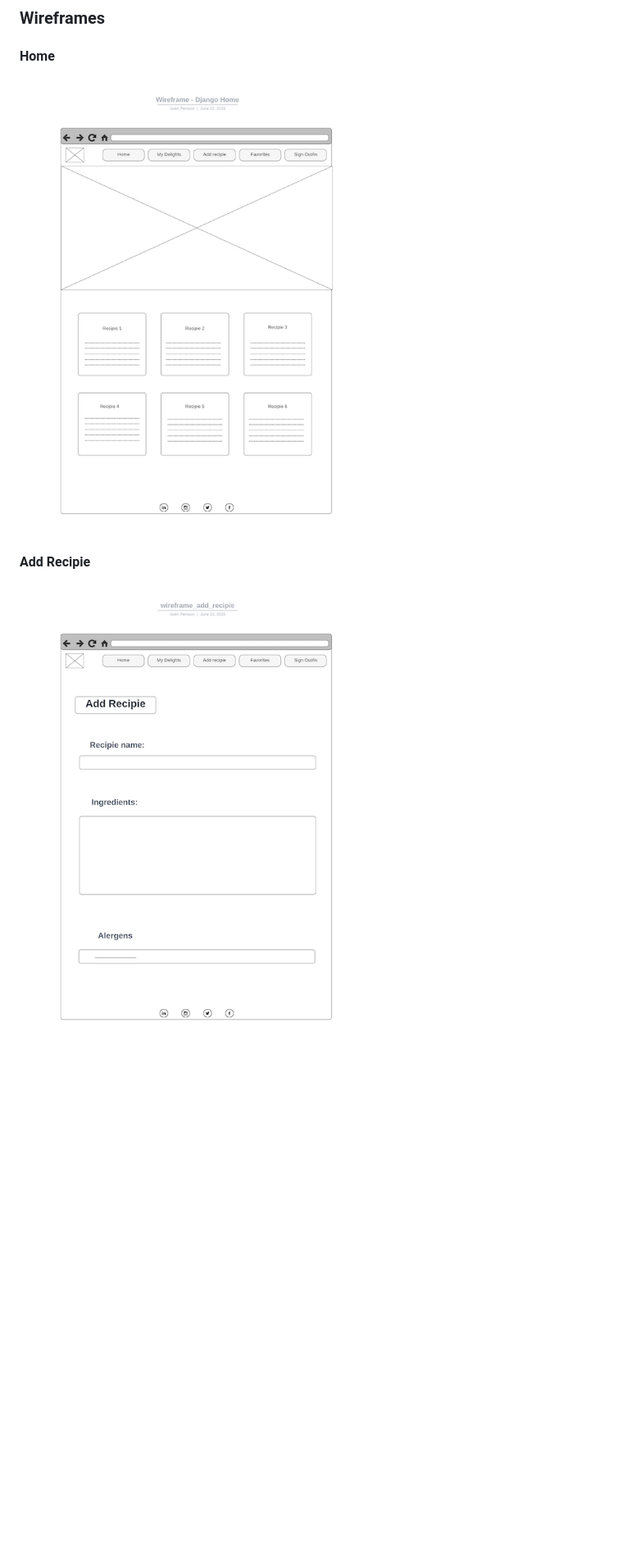
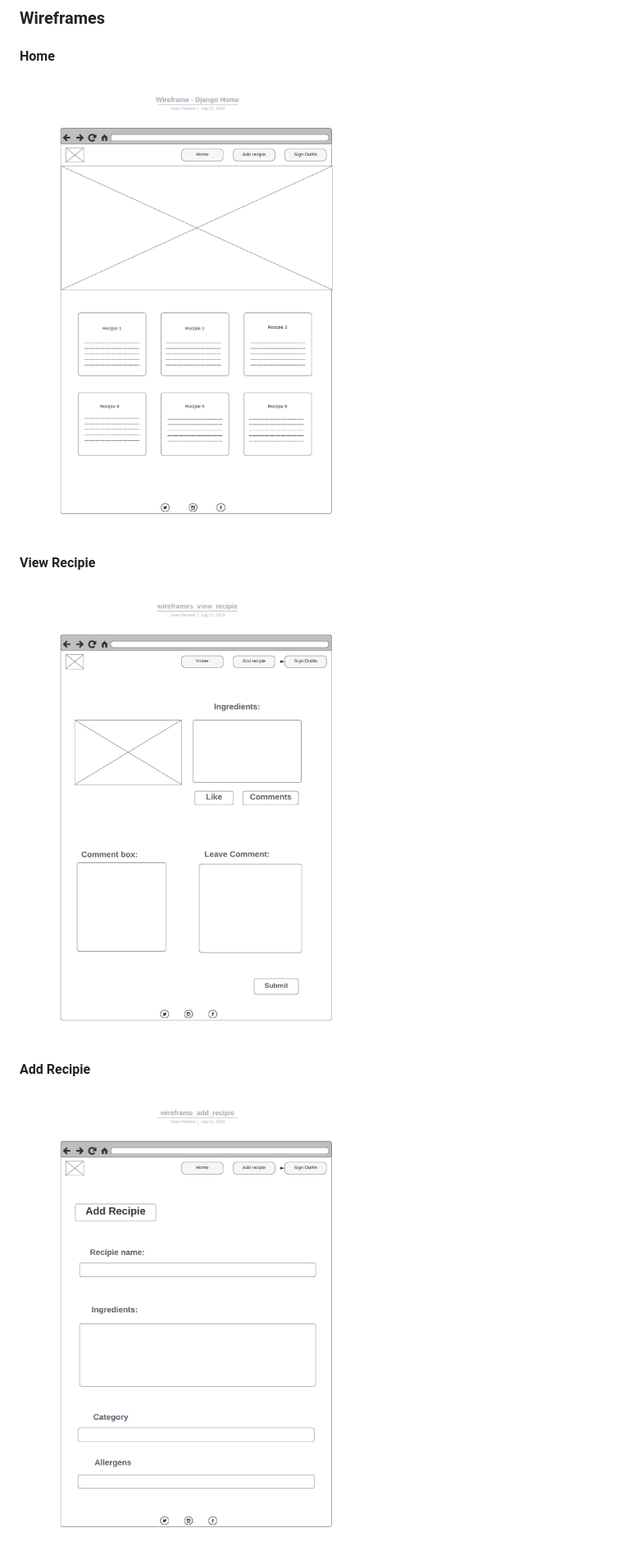
Before and after one commit to sven-cork/django-bakery, a Markdown page: README.md, the part around one of its changes. Shown at 82% size. Rendered like a GitHub page; pictures changed too: assets/images/wireframe_add_recipie.png, assets/images/wireframe_django_home.png, assets/images/wireframes_view_recipie.png (added); blank space fills up the shorter version.

```diff
--- a/README.md
+++ b/README.md
@@ -59,5 +51,8 @@ The live website can be accessed here <link>
   #### Home
 ![Home overview](assets/images/wireframe_django_home.png)
 
+  #### View Recipie
+![View recipie](assets/images/wireframes_view_recipie.png)
+
   #### Add Recipie
 ![Add recipie](assets/images/wireframe_add_recipie.png)
```
Also changed, not shown: other parts of README.md (+31 -17 lines), TEST_VALIDATION.md (+12 -7 lines), assets/images/iphone12pro.png (added), assets/images/wireframe_login.png, assets/images/wireframe_update.png (added), 4 other files.
